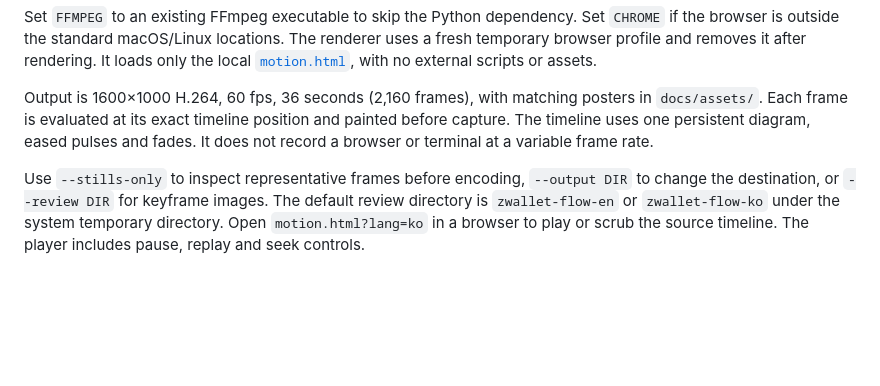
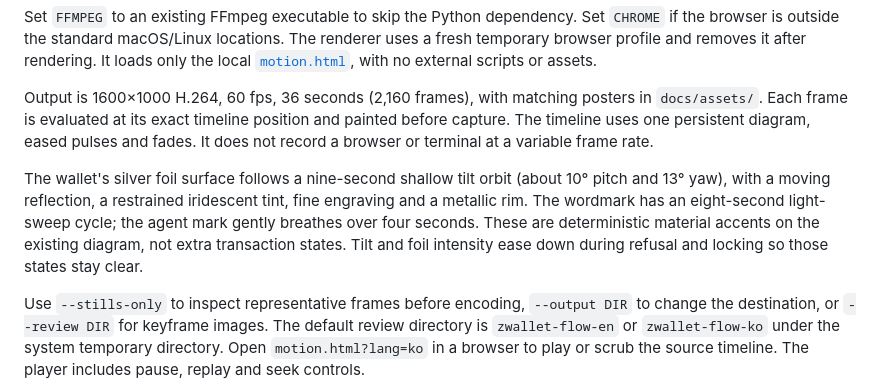
Before and after one commit to 2lab-ai/zwallet, a Markdown page: examples/agent-story/README.md, the part around one of its changes. Rendered like a GitHub page; blank space fills up the shorter version.

```diff
--- a/examples/agent-story/README.md
+++ b/examples/agent-story/README.md
@@ -86,6 +86,13 @@ in `docs/assets/`. Each frame is evaluated at its exact timeline position and pa
 before capture. The timeline uses one persistent diagram, eased pulses and fades.
 It does not record a browser or terminal at a variable frame rate.
 
+The wallet's silver foil surface follows a nine-second shallow tilt orbit (about
+10° pitch and 13° yaw), with a moving reflection, a restrained iridescent tint, fine
+engraving and a metallic rim. The wordmark has an eight-second light-sweep cycle;
+the agent mark gently breathes over four seconds. These are deterministic material
+accents on the existing diagram, not extra transaction states. Tilt and foil
+intensity ease down during refusal and locking so those states stay clear.
+
 Use `--stills-only` to inspect representative frames before encoding, `--output DIR`
 to change the destination, or `--review DIR` for keyframe images. The default review
 directory is `zwallet-flow-en` or `zwallet-flow-ko` under the system temporary directory.
```
Also changed, not shown: other parts of examples/agent-story/README.md (+2 -2 lines), README.md (+4 -4 lines), docs/assets/agent-story-ko-poster.png, docs/assets/agent-story-poster.png, 5 other files.
